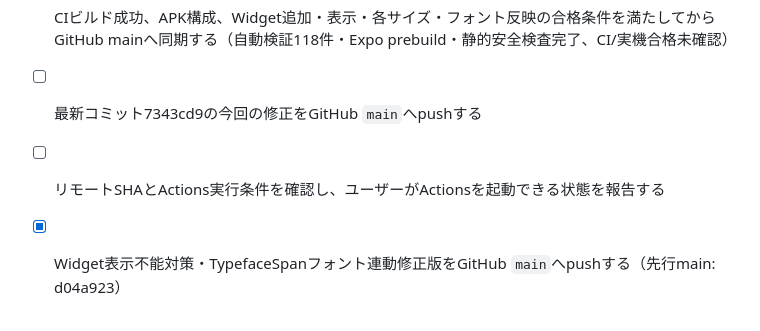
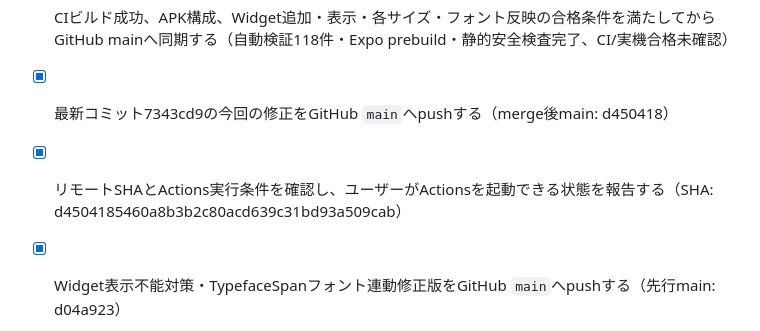
Before and after one commit to forcusflow-lab/focus-flow, a Markdown page: todo-btb3aesl.md, the part around the change. GitHub-like rendering.

```diff
--- a/todo-btb3aesl.md
+++ b/todo-btb3aesl.md
@@ -504,7 +504,7 @@
 - [x] 1cedaafで発生した最新Actionsビルドエラーと実機Widget表示不能を同一run・APK・Providerで再照合し、SizeF map・RemoteViews setter・Provider経路を再診断した
 - [x] 本体フォント連動を維持しつつ、単一RemoteViews・TypefaceSpan・最小fallbackで表示不能とビルドリスクを下げる方式へ再設計した
 - [ ] CIビルド成功、APK構成、Widget追加・表示・各サイズ・フォント反映の合格条件を満たしてからGitHub mainへ同期する（自動検証118件・Expo prebuild・静的安全検査完了、CI/実機合格未確認）
-- [ ] 最新コミット7343cd9の今回の修正をGitHub `main`へpushする
-- [ ] リモートSHAとActions実行条件を確認し、ユーザーがActionsを起動できる状態を報告する
+- [x] 最新コミット7343cd9の今回の修正をGitHub `main`へpushする（merge後main: d450418）
+- [x] リモートSHAとActions実行条件を確認し、ユーザーがActionsを起動できる状態を報告する（SHA: d4504185460a8b3b2c80acd639c31bd93a509cab）
 - [x] Widget表示不能対策・TypefaceSpanフォント連動修正版をGitHub `main`へpushする（先行main: d04a923）
 - [x] GitHub `main`の先行コミットとActions実行条件を確認した（SHA: d04a9238624c865ec58ea59584a33d539e3ab735）
```
